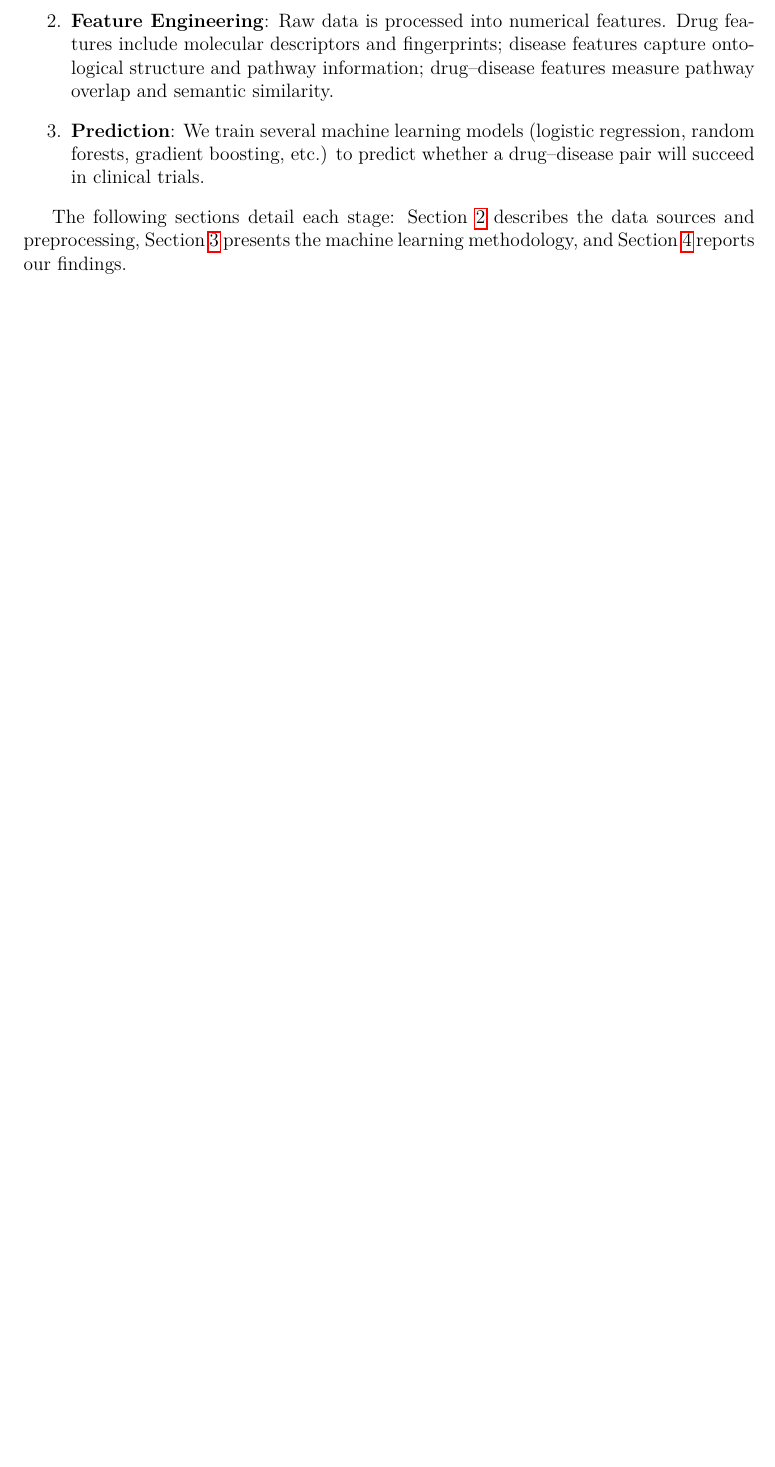
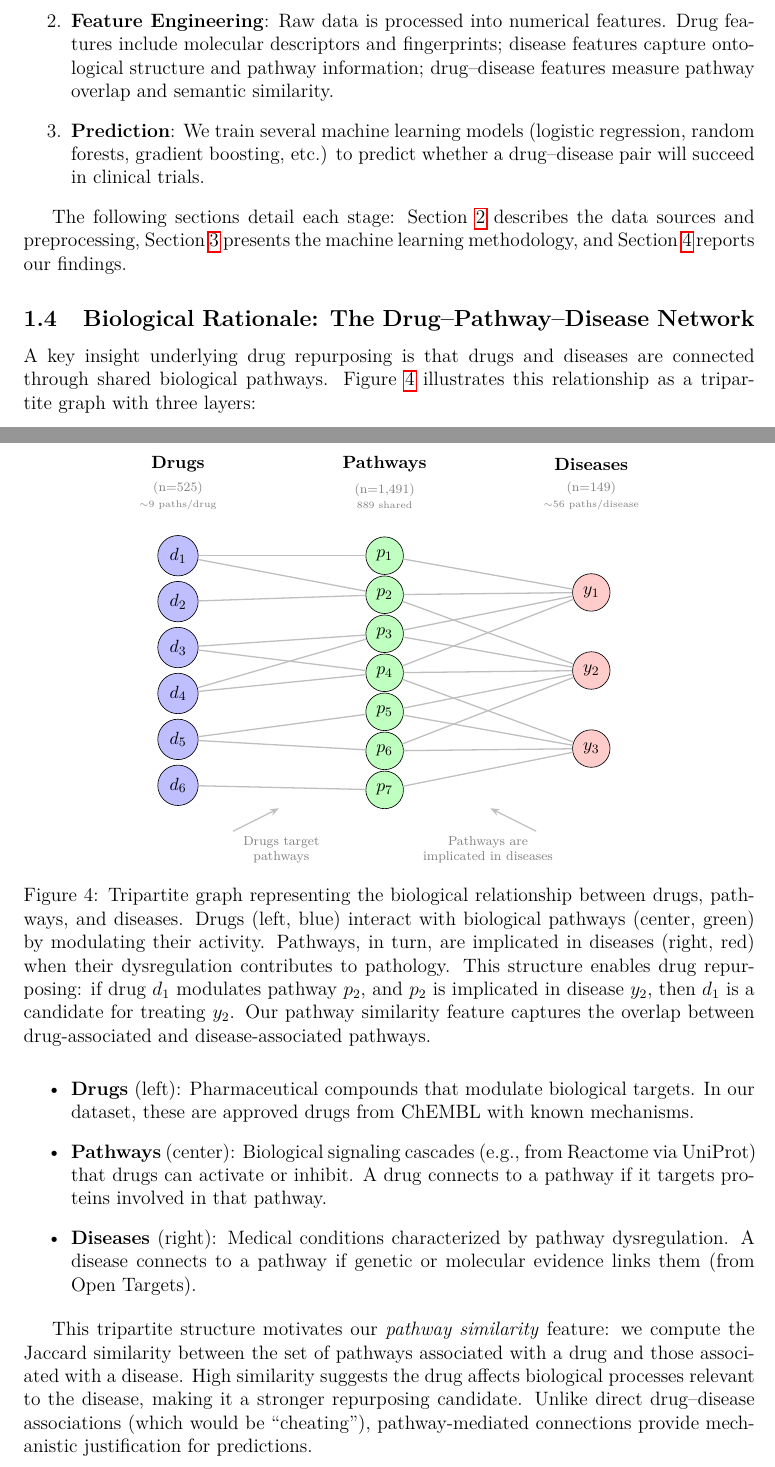
Before and after one commit to Vladislav-Antipin/DALAS-Project, a LaTeX document (report/main.tex, which reads report/sections/01_introduction.tex): part of page 5 of 19 before the commit and two parts of pages 5 and 6 of 20 after it, the two joined at a grey line, cut so that both start at the same text, the shorter picture padded with empty space. Compiled offline with pdfLaTeX.

Commit message:
added Drug-Pathway connection to 03-EDA notebook, and the tripartite drug-pathway-disease figure in the report

```diff
--- a/report/sections/01_introduction.tex
+++ b/report/sections/01_introduction.tex
@@ -214,3 +214,101 @@ The pipeline consists of three main stages:
 \end{enumerate}
 
 The following sections detail each stage: Section~\ref{sec:data} describes the data sources and preprocessing, Section~\ref{sec:methods} presents the machine learning methodology, and Section~\ref{sec:results} reports our findings.
+
+\subsection{Biological Rationale: The Drug--Pathway--Disease Network}
+
+A key insight underlying drug repurposing is that drugs and diseases are connected through shared biological pathways. Figure~\ref{fig:tripartite} illustrates this relationship as a tripartite graph with three layers:
+
+\begin{figure}[H]
+\centering
+\begin{tikzpicture}[
+    drugnode/.style={circle, draw, fill=blue!25, minimum size=0.8cm, font=\small},
+    pathnode/.style={circle, draw, fill=green!25, minimum size=0.8cm, font=\small},
+    diseasenode/.style={circle, draw, fill=red!20, minimum size=0.8cm, font=\small},
+    edge/.style={thick, gray!50},
+    layerlabel/.style={font=\small\bfseries, align=center}
+]
+
+% === LAYER LABELS with counts (raised higher for breathing room) ===
+\node[layerlabel] at (0, 3.0) {Drugs};
+\node[font=\scriptsize, text=gray, align=center] at (0, 2.3) {(n=525)\\{\tiny$\sim$9 paths/drug}};
+\node[layerlabel] at (4.5, 3.0) {Pathways};
+\node[font=\scriptsize, text=gray, align=center] at (4.5, 2.3) {(n=1{,}491)\\{\tiny 889 shared}};
+\node[layerlabel] at (9, 3.0) {Diseases};
+\node[font=\scriptsize, text=gray, align=center] at (9, 2.3) {(n=149)\\{\tiny$\sim$56 paths/disease}};
+
+% === DRUG NODES (left) - 6 nodes representing 525 drugs ===
+\node[drugnode] (d1) at (0, 1) {$d_1$};
+\node[drugnode] (d2) at (0, 0) {$d_2$};
+\node[drugnode] (d3) at (0, -1) {$d_3$};
+\node[drugnode] (d4) at (0, -2) {$d_4$};
+\node[drugnode] (d5) at (0, -3) {$d_5$};
+\node[drugnode] (d6) at (0, -4) {$d_6$};
+
+% === PATHWAY NODES (middle) - 7 nodes representing 1491 pathways (most numerous) ===
+\node[pathnode] (p1) at (4.5, 1) {$p_1$};
+\node[pathnode] (p2) at (4.5, 0.15) {$p_2$};
+\node[pathnode] (p3) at (4.5, -0.7) {$p_3$};
+\node[pathnode] (p4) at (4.5, -1.55) {$p_4$};
+\node[pathnode] (p5) at (4.5, -2.4) {$p_5$};
+\node[pathnode] (p6) at (4.5, -3.25) {$p_6$};
+\node[pathnode] (p7) at (4.5, -4.1) {$p_7$};
+
+% === DISEASE NODES (right) - 3 nodes representing 149 diseases (fewest) ===
+\node[diseasenode] (dis1) at (9, 0.2) {$y_1$};
+\node[diseasenode] (dis2) at (9, -1.5) {$y_2$};
+\node[diseasenode] (dis3) at (9, -3.2) {$y_3$};
+
+% === DRUG-PATHWAY EDGES (sparse: ~9 pathways per drug median) ===
+% Most drugs connect to 1-2 pathways in this simplified view
+\draw[edge] (d1) -- (p1);
+\draw[edge] (d2) -- (p2);
+\draw[edge] (d3) -- (p3);
+\draw[edge] (d3) -- (p4);
+\draw[edge] (d4) -- (p4);
+\draw[edge] (d5) -- (p5);
+\draw[edge] (d5) -- (p6);
+\draw[edge] (d6) -- (p7);
+% Some drugs target shared pathways
+\draw[edge] (d1) -- (p2);
+\draw[edge] (d4) -- (p3);
+
+% === PATHWAY-DISEASE EDGES (dense: ~56 pathways per disease median) ===
+% Each disease connects to many pathways
+% Disease 1 (connects to ~4 pathways)
+\draw[edge] (p1) -- (dis1);
+\draw[edge] (p2) -- (dis1);
+\draw[edge] (p3) -- (dis1);
+\draw[edge] (p4) -- (dis1);
+% Disease 2 (connects to ~5 pathways)
+\draw[edge] (p2) -- (dis2);
+\draw[edge] (p3) -- (dis2);
+\draw[edge] (p4) -- (dis2);
+\draw[edge] (p5) -- (dis2);
+\draw[edge] (p6) -- (dis2);
+% Disease 3 (connects to ~4 pathways)
+\draw[edge] (p4) -- (dis3);
+\draw[edge] (p5) -- (dis3);
+\draw[edge] (p6) -- (dis3);
+\draw[edge] (p7) -- (dis3);
+
+% === ANNOTATIONS ===
+\node[font=\scriptsize, text=gray, align=center] at (2.25, -5.4) {Drugs target\\pathways};
+\node[font=\scriptsize, text=gray, align=center] at (6.75, -5.4) {Pathways are\\implicated in diseases};
+
+% === ARROWS for annotation ===
+\draw[-{Stealth[length=2mm]}, gray!50, thick] (1.2, -5.0) -- (2.2, -4.5);
+\draw[-{Stealth[length=2mm]}, gray!50, thick] (7.8, -5.0) -- (6.8, -4.5);
+
+\end{tikzpicture}
+\caption{Tripartite graph representing the biological relationship between drugs, pathways, and diseases. Drugs (left, blue) interact with biological pathways (center, green) by modulating their activity. Pathways, in turn, are implicated in diseases (right, red) when their dysregulation contributes to pathology. This structure enables drug repurposing: if drug $d_1$ modulates pathway $p_2$, and $p_2$ is implicated in disease $y_2$, then $d_1$ is a candidate for treating $y_2$. Our pathway similarity feature captures the overlap between drug-associated and disease-associated pathways.}
+\label{fig:tripartite}
+\end{figure}
+
+\begin{itemize}
+    \item \textbf{Drugs} (left): Pharmaceutical compounds that modulate biological targets. In our dataset, these are approved drugs from ChEMBL with known mechanisms.
+    \item \textbf{Pathways} (center): Biological signaling cascades (e.g., from Reactome via UniProt) that drugs can activate or inhibit. A drug connects to a pathway if it targets proteins involved in that pathway.
+    \item \textbf{Diseases} (right): Medical conditions characterized by pathway dysregulation. A disease connects to a pathway if genetic or molecular evidence links them (from Open Targets).
+\end{itemize}
+
+This tripartite structure motivates our \emph{pathway similarity} feature: we compute the Jaccard similarity between the set of pathways associated with a drug and those associated with a disease. High similarity suggests the drug affects biological processes relevant to the disease, making it a stronger repurposing candidate. Unlike direct drug--disease associations (which would be ``cheating''), pathway-mediated connections provide mechanistic justification for predictions.
```
Also changed, not shown: 1 other file.
